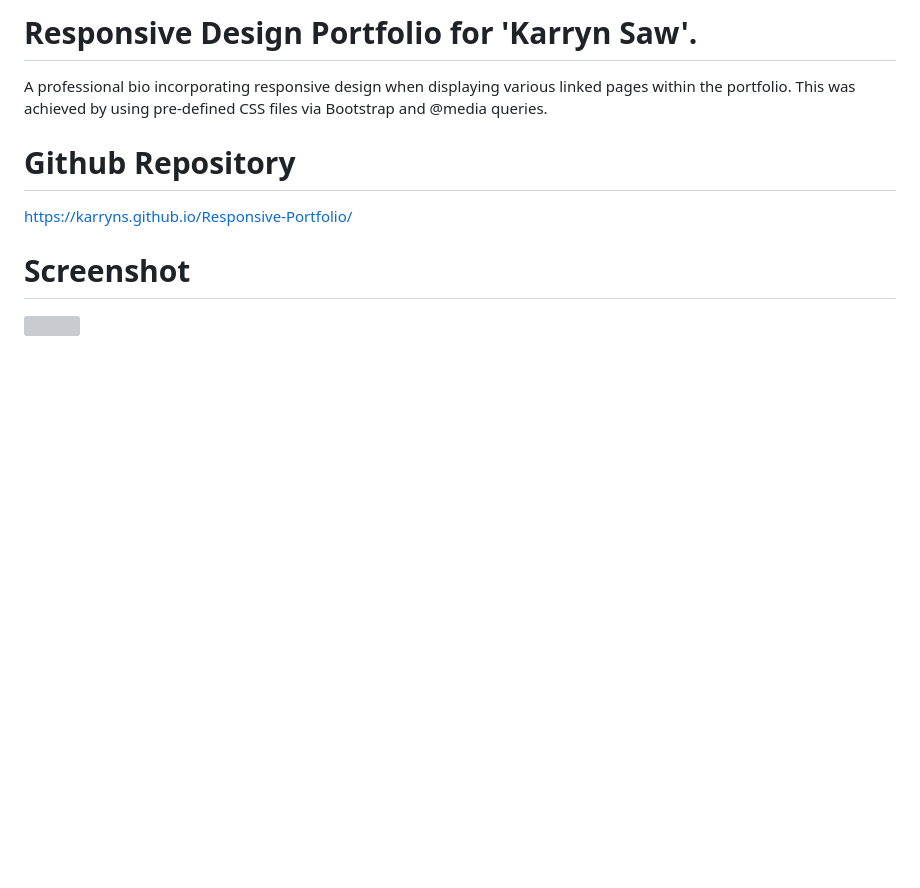
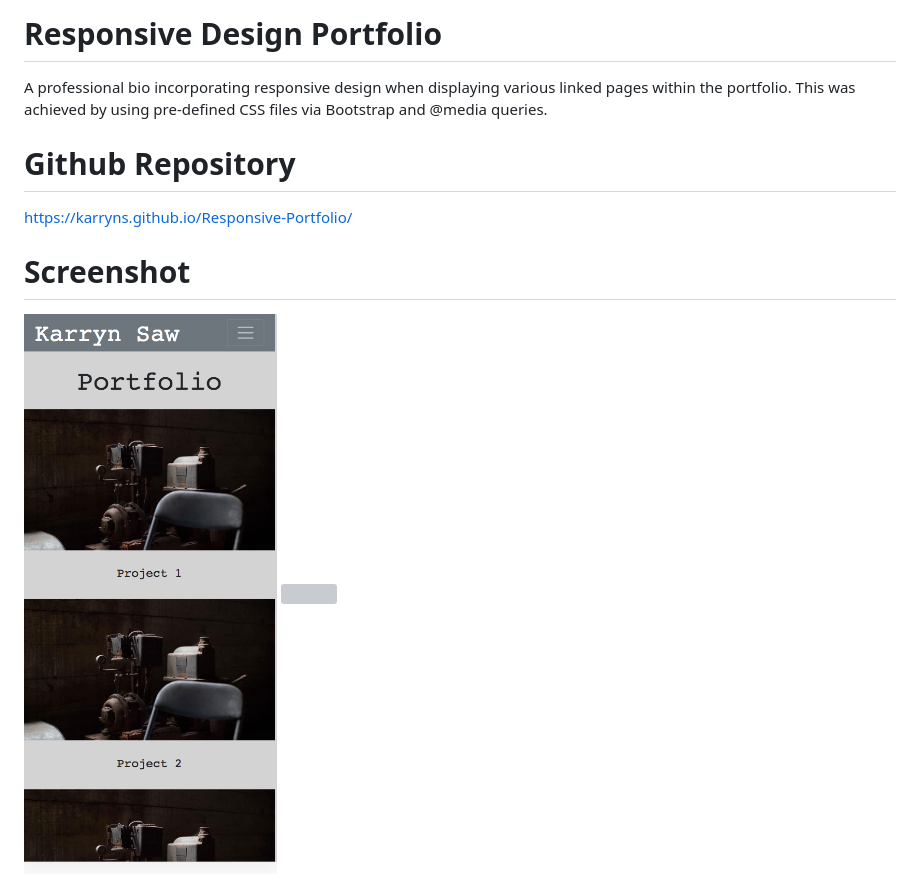
Before and after one commit to KarrynS/Responsive-Portfolio, a Markdown page: README.md, the part around the change printed below. Rendered like a GitHub page; pictures changed too: Assets/Screen Shot-Mobile.png (added); blank space fills up the shorter version; grey boxes are pictures that could not be loaded.

```diff
--- a/README.md
+++ b/README.md
@@ -1,4 +1,4 @@
-# Responsive Design Portfolio for 'Karryn Saw'.
+# Responsive Design Portfolio
 
 A professional bio incorporating responsive design when displaying various linked pages within the portfolio. This was achieved by using pre-defined CSS files via Bootstrap and @media queries.
 
```
Also changed, not shown: other parts of README.md (+2 -1 lines), 10 other files.
